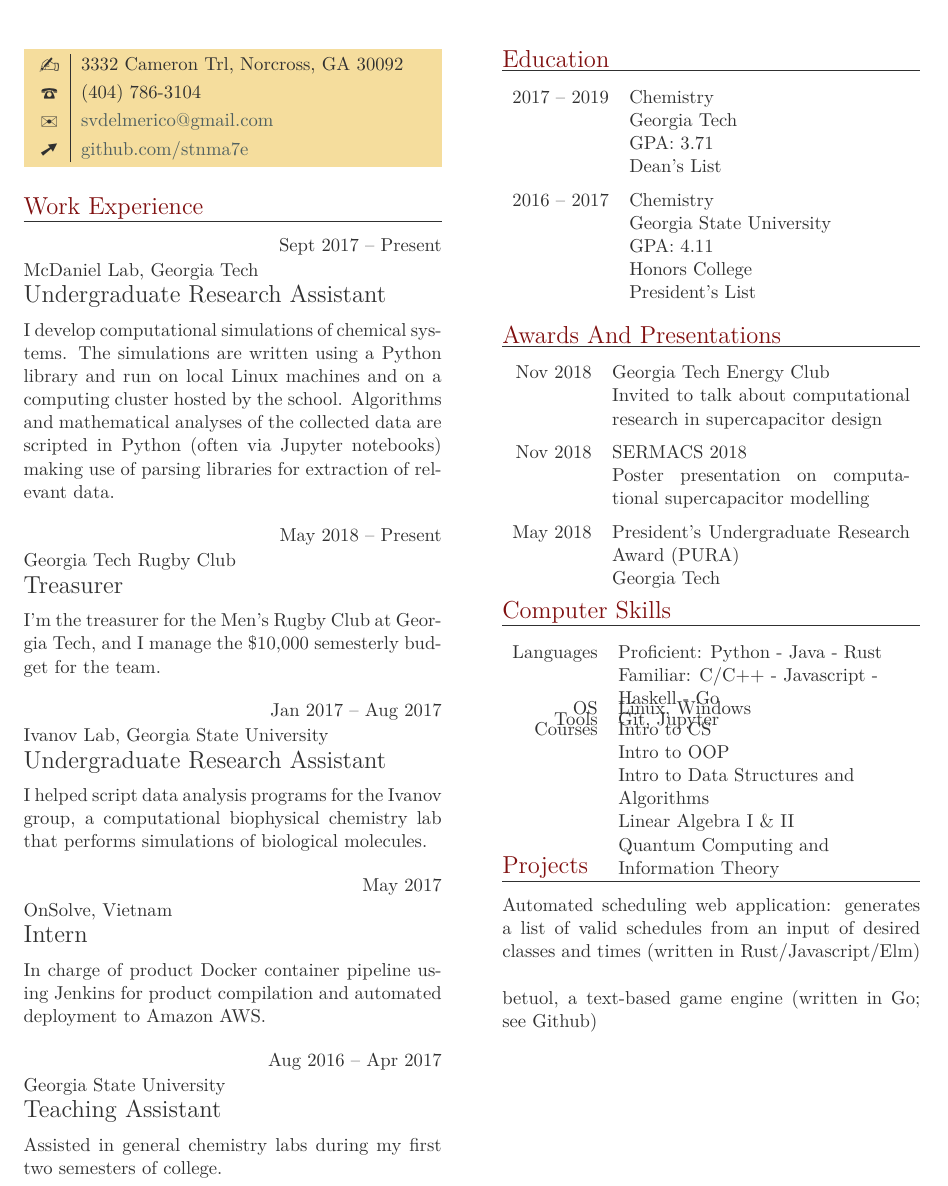
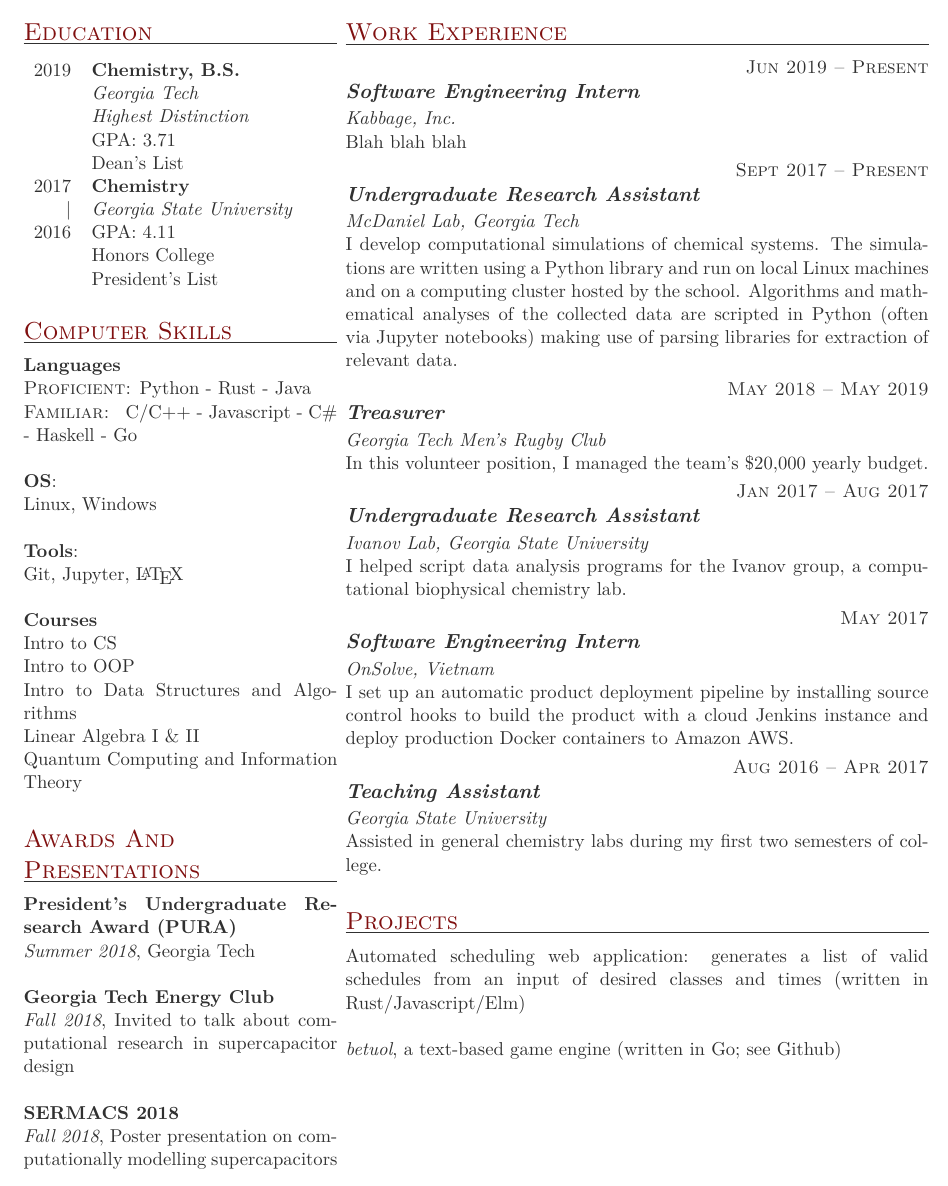
Before and after one commit to stnma7e/resume, a LaTeX thesis (main.tex, which reads tccv.cls): part of the page, cut at the place of the change. Compiled offline with LuaLaTeX.

Commit message:
Updates from Overleaf

```diff
--- a/main.tex
+++ b/main.tex
@@ -18 +14,0 @@
-    {3332 Cameron Trl, Norcross, GA 30092}
@@ -25,3 +73,8 @@
+\item{Jun 2019 -- Present}
+     {Kabbage, Inc.}
+     {Software Engineering Intern}
+
+Blah blah blah
 
 \item{Sept 2017 -- Present}
      {McDaniel Lab, Georgia Tech}
@@ -29,23 +82,23 @@
 
 I develop computational simulations of chemical systems. The simulations are written using a Python library and run on local Linux machines and on a computing cluster hosted by the school. Algorithms and mathematical analyses of the collected data are scripted in Python (often via Jupyter notebooks) making use of parsing libraries for extraction of relevant data.
 
-\item{May 2018 -- Present}
-     {Georgia Tech Rugby Club}
+\item{May 2018 -- May 2019}
+     {Georgia Tech Men's Rugby Club}
      {Treasurer}
 
-I'm the treasurer for the Men's Rugby Club at Georgia Tech, and I manage the \$10,000 semesterly budget for the team.
+In this volunteer position, I managed the team's \$20,000 yearly budget.
 
 \item{Jan 2017 -- Aug 2017}
      {Ivanov Lab, Georgia State University}
      {Undergraduate Research Assistant}
 
-I helped script data analysis programs for the Ivanov group, a computational biophysical chemistry lab that performs simulations of biological molecules.
+I helped script data analysis programs for the Ivanov group, a computational biophysical chemistry lab.
 
 \item{May 2017}
      {OnSolve, Vietnam}
-     {Intern}
+     {Software Engineering Intern}
 
-In charge of product Docker container pipeline using Jenkins for product compilation and automated deployment to Amazon AWS.
+I set up an automatic product deployment pipeline by installing source control hooks to build the product with a cloud Jenkins instance and deploy production Docker containers to Amazon AWS.
 
 \item{Aug 2016 -- Apr 2017}
      {Georgia State University}
@@ -53,81 +106,12 @@ In charge of product Docker container pipeline using Jenkins for product compila
 
 Assisted in general chemistry labs during my first two semesters of college.
 
-\end{eventlist}
-
-\vspace{150pt}
-
-\section{Education}
-
-\begin{yearlist}
-
-% \item[Bachelor of Science]{2017 -- Present}
-\item{2017 -- 2019}
-     {Chemistry}
-     {Georgia Tech \newline
-     GPA: 3.71 \newline
-     Dean's List}
-
-\item{2016 -- 2017}
-     {Chemistry}
-     {Georgia State University \newline
-     GPA: 4.11 \newline
-     Honors College \newline
-     President's List}
-
-\end{yearlist}
-
-\vspace{-12pt}
-
-\section{Awards and Presentations}
-
-\begin{yearlist}
-
-\item{Nov 2018}
-     {Georgia Tech Energy Club}
-     {Invited to talk about computational research in supercapacitor design}
-
-\item{Nov 2018}
-     {SERMACS 2018}
-     {Poster presentation on computational supercapacitor modelling}
-
-\item{May 2018}
-     {President's Undergraduate Research Award (PURA)}
-     {Georgia Tech}
-
-\end{yearlist}
-
-\vspace{-18pt}
-
-\section{Computer Skills}
-
-\begin{factlist}
-
-\item{Languages}
-    {{\textsc{Proficient:}} Python - Java - Rust \newline
-     {\textsc{Familiar:}} C/C++ - Javascript - Haskell - Go}
-
-\item{OS}
-    {Linux, Windows}
-
-\item{Tools}
-    {Git, Jupyter}
-
-\item{Courses}
-    {Intro to CS \newline
-    Intro to OOP \newline
-    Intro to Data Structures and Algorithms \newline
-    Linear Algebra I \& II \newline
-    Quantum Computing and Information Theory}
-
-
-\end{factlist}
-
-\vspace{-24pt}
-
 \section{Projects}
 
 Automated scheduling web application: generates a list of valid schedules from an input of desired classes and times (written in Rust/Javascript/Elm) \\\\
 \emph{betuol}, a text-based game engine (written in Go; see Github)
 
+\end{eventlist}
+\end{minipage}
+
 \end{document}
--- a/tccv.cls
+++ b/tccv.cls
@@ -30,9 +30,9 @@
 \LoadClassWithOptions{scrartcl}
 
 \setcounter{secnumdepth}{-1}
-\RequirePackage[hmargin=1.25cm,vmargin=1.25cm,twocolumn,columnsep=1.25cm]{geometry}
-\RequirePackage{bookman,etoolbox,needspace,pifont,tabularx,xcolor}
-\RequirePackage{hyperref}
+\RequirePackage[hmargin=1.25cm,vmargin=1.25cm]{geometry} %,twocolumn,columnsep=.5cm]{geometry}
+\RequirePackage{bookman,etoolbox,needspace,pifont,tabularx,xcolor,booktabs}
+\RequirePackage{hyperref,fontawesome,setspace}
 
 % Capitalize words of at least a minimum length (default to 3 chars).
 % The text is capitalized before being expanded.
@@ -77,7 +95,7 @@
     \begin{center}
 	\vskip-\lastskip%
 	{\usekomafont{part} #2} \medskip\\
-	{\fontfamily{pzc}\selectfont\Huge {#1}}
+	{\selectfont\Large {#1}}
 	\bigskip
     \end{center}]}
 
@@ -110,17 +128,17 @@
 %         {address}
 %         {phone number}
 %         {email}
-\newcommand\personal[4][]{%
+\newcommand\personal[5][]{%
     \newcommand\SYMBOL[1]{\raisebox{-2pt}{\Large\ding{##1}}}%
     \needspace{0.5\textheight}%
     \newdimen\boxwidth%
     \boxwidth=\dimexpr\linewidth-2\fboxsep\relax%
     \colorbox[HTML]{F5DD9D}{%
     \begin{tabularx}{\boxwidth}{c|X}
-    \SYMBOL{45} & {#2}\smallskip\\
-    \SYMBOL{37} & {#3}\smallskip\\
-    \SYMBOL{41} & \href{mailto:#4}{#4}
+    \SYMBOL{37} & {#2}\smallskip\\
+    \SYMBOL{41} & \href{mailto:#3}{#3}
     \ifstrempty{#1}{}{\smallskip\\ \SYMBOL{218} & \href{http://#1}{#1}}
+    \ifstrempty{#5}{}{\smallskip\\ \SYMBOL{218} & \href{http://#4}{#4}}
     \end{tabularx}}}
 
 % Every \item can be followed by one or more paragraphs
```
Also changed, not shown: main.tex (75 more changed lines), tccv.cls (40 more changed lines).
